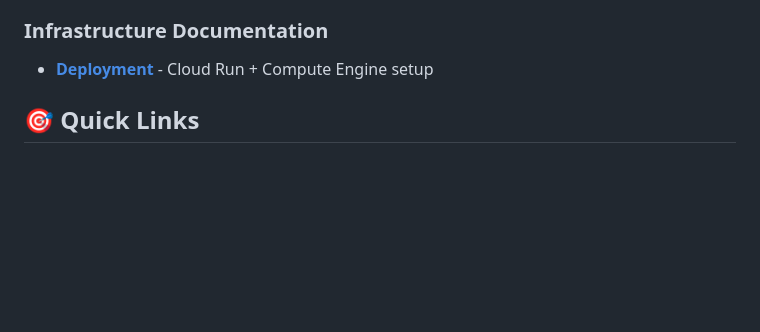
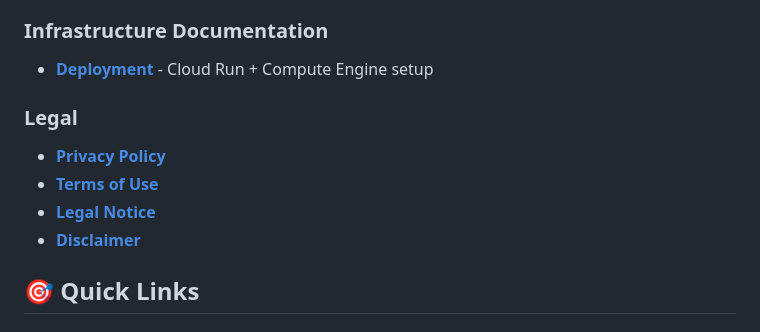
Before and after one commit to Fides-Connect/linkora, a Markdown page: docs/README.md, the part around the change. Drawn GitHub-style; blank space fills up the shorter version.

```diff
--- a/docs/README.md
+++ b/docs/README.md
@@ -15,6 +15,12 @@ Welcome to the Linkora platform documentation. This directory contains comprehen
 
 ### Infrastructure Documentation
 - [**Deployment**](deployment.md) - Cloud Run + Compute Engine setup
+
+### Legal
+- [**Privacy Policy**](legal/privacy-policy.html)
+- [**Terms of Use**](legal/terms-of-use.html)
+- [**Legal Notice**](legal/legal-notice.html)
+- [**Disclaimer**](legal/disclaimer.html)
 
 ## 🎯 Quick Links
 
```
Also changed, not shown: connectx/assets/images/LinkoraLogoDark.png (added), 10 other files.
